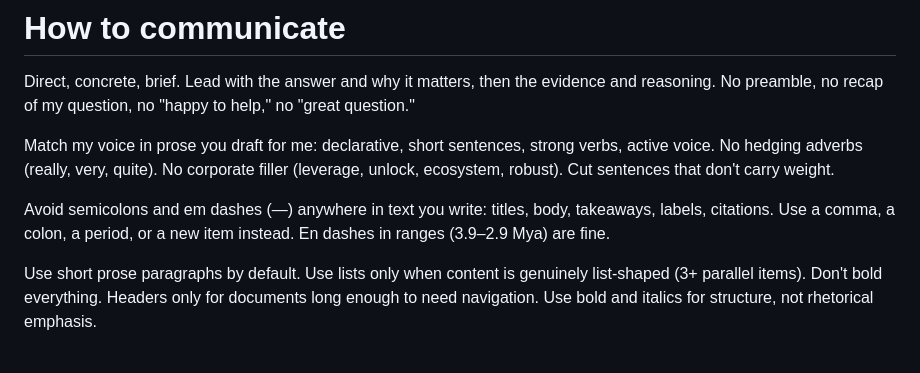
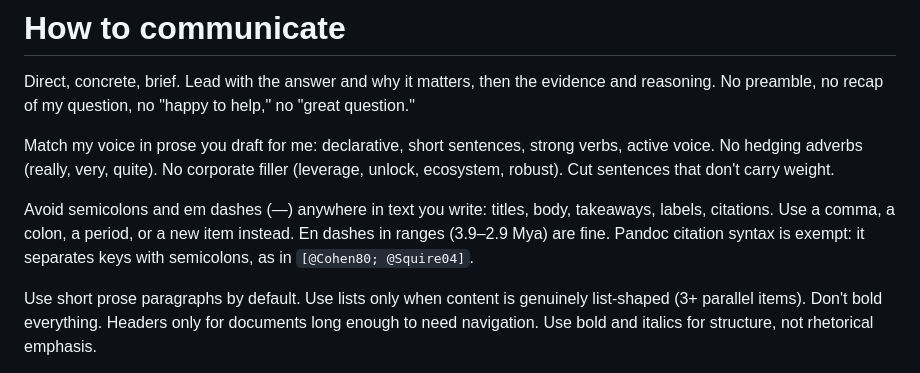
Before and after one commit to jovo/agent-council, a Markdown page: CLAUDE.md, the part around the change. Rendered like a GitHub page.

Commit message:
Exempt pandoc citation syntax from the no-semicolon rule
Pandoc separates keys in [@A; @B] with semicolons. Commas make the second key
part of the first citation's suffix.

Co-Authored-By: Claude Opus 5.5 <noreply@anthropic.com>

```diff
--- a/CLAUDE.md
+++ b/CLAUDE.md
@@ -25,7 +25,8 @@ that don't carry weight.
 
 Avoid semicolons and em dashes (—) anywhere in text you write: titles, body,
 takeaways, labels, citations. Use a comma, a colon, a period, or a new item
-instead. En dashes in ranges (3.9–2.9 Mya) are fine.
+instead. En dashes in ranges (3.9–2.9 Mya) are fine. Pandoc citation syntax
+is exempt: it separates keys with semicolons, as in `[@Cohen80; @Squire04]`.
 
 Use short prose paragraphs by default. Use lists only when content is
 genuinely list-shaped (3+ parallel items). Don't bold everything.
```
